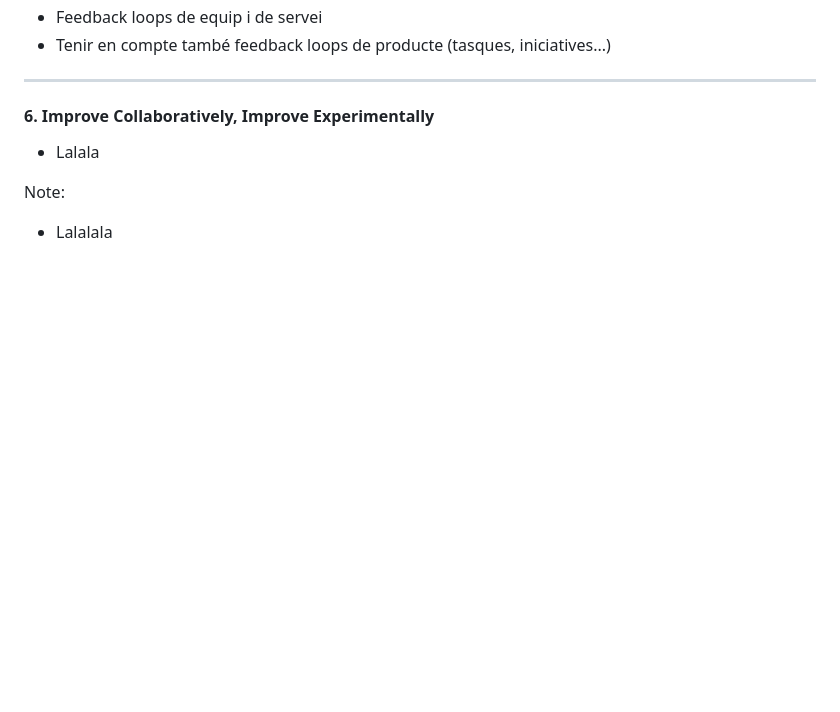
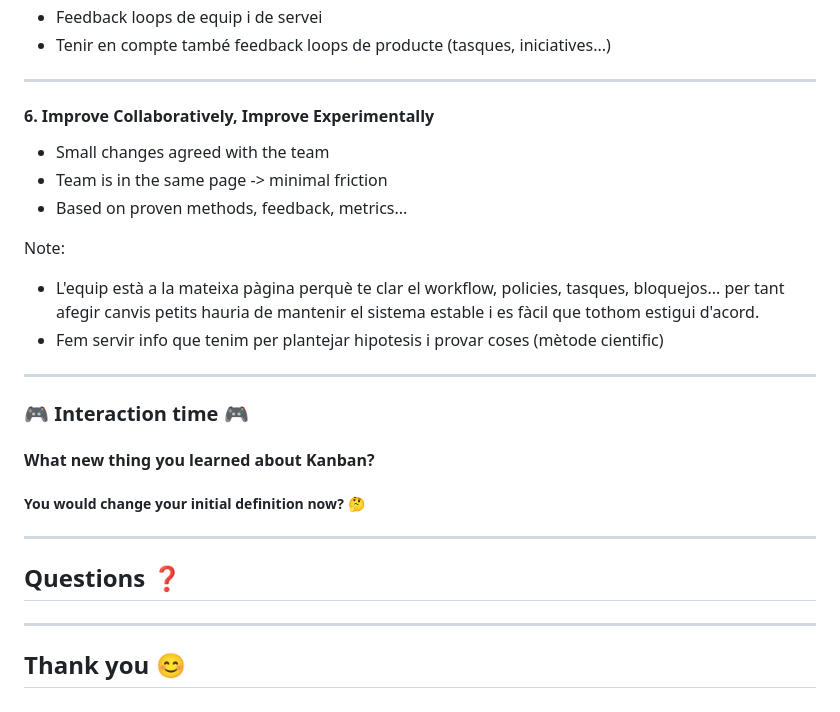
Before and after one commit to anxodio/kanban-talk, a Markdown page: slides.md, the part around the change. Rendered like a GitHub page; blank space fills up the shorter version.

Commit message:
Add last slides

```diff
--- a/slides.md
+++ b/slides.md
@@ -187,8 +187,27 @@ Note:
 
 #### 6. Improve Collaboratively, Improve Experimentally
 
-- Lalala
+- Small changes agreed with the team
+- Team is in the same page -> minimal friction
+- Based on proven methods, feedback, metrics...
 
 
 Note:
-- Lalalala
+- L'equip està a la mateixa pàgina perquè te clar el workflow, policies, tasques, bloquejos... per tant afegir canvis petits hauria de mantenir el sistema estable i es fàcil que tothom estigui d'acord.
+- Fem servir info que tenim per plantejar hipotesis i provar coses (mètode cientific)
+
+
+---
+### 🎮 Interaction time 🎮
+
+#### What new thing you learned about Kanban?
+
+##### You would change your initial definition now? 🤔
+
+---
+
+## Questions ❓
+
+---
+
+## Thank you 😊
```
